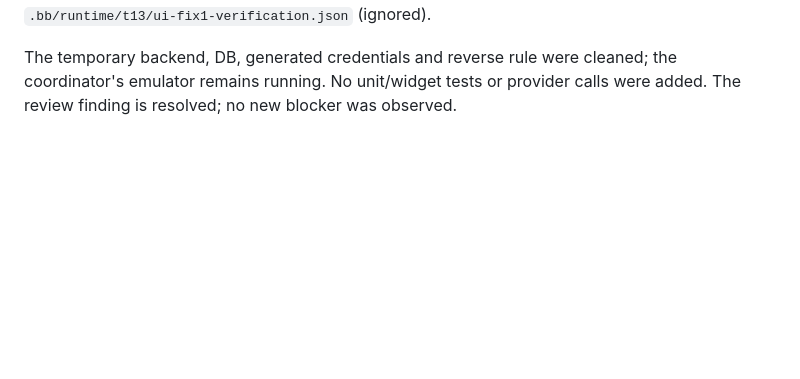
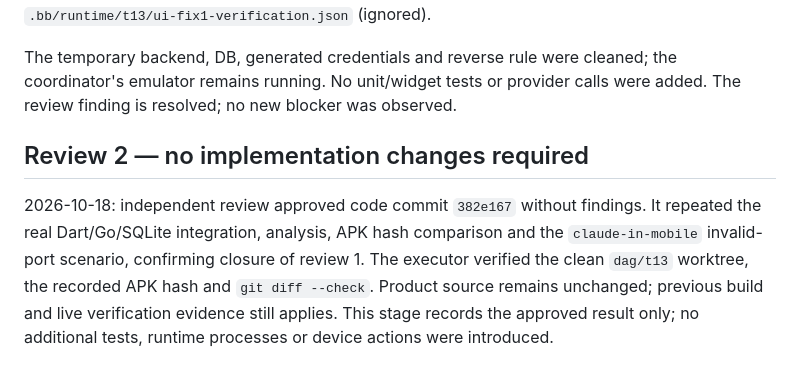
Before and after one commit to KotDath/paper-scout, a Markdown page: docs/verification/T13.md, the part around the change. GitHub-like rendering; blank space fills up the shorter version.

Commit message:
Record T13 second review approval

```diff
--- a/docs/verification/T13.md
+++ b/docs/verification/T13.md
@@ -134,3 +134,13 @@ Sanitized trees: `.bb/runtime/t13/ui-fix1-verification.json` (ignored).
 The temporary backend, DB, generated credentials and reverse rule were cleaned;
 the coordinator's emulator remains running. No unit/widget tests or provider
 calls were added. The review finding is resolved; no new blocker was observed.
+
+## Review 2 — no implementation changes required
+
+2026-10-18: independent review approved code commit `382e167` without findings.
+It repeated the real Dart/Go/SQLite integration, analysis, APK hash comparison
+and the `claude-in-mobile` invalid-port scenario, confirming closure of review 1.
+The executor verified the clean `dag/t13` worktree, the recorded APK hash and
+`git diff --check`. Product source remains unchanged; previous build and live
+verification evidence still applies. This stage records the approved result
+only; no additional tests, runtime processes or device actions were introduced.
```
